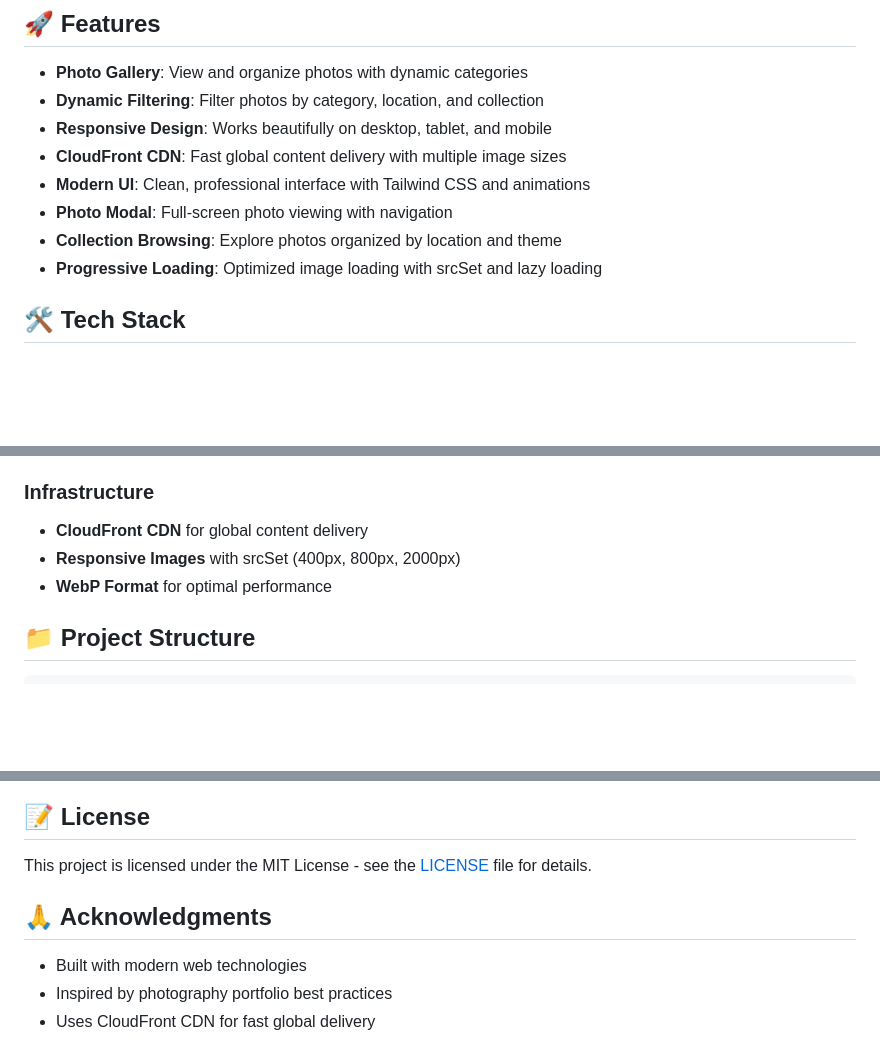
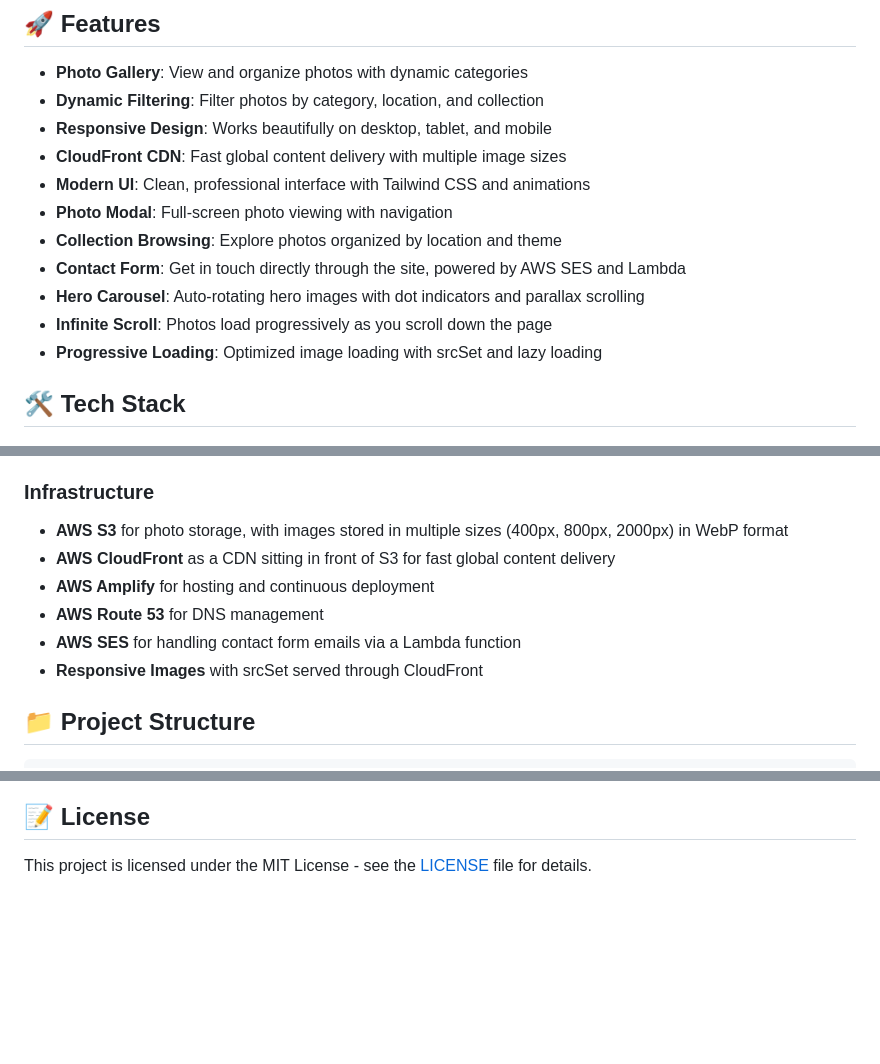
Before and after one commit to ptpeck357/clicky-pete, a Markdown page: README.md, 3 parts joined by grey strips. Drawn GitHub-style; blank space fills up the shorter version.

Commit message:
refactor: update readme file

````diff
--- a/README.md
+++ b/README.md
@@ -11,6 +11,9 @@ I created this website to host my photos with the help of AI. Hope you enjoy!
 - **Modern UI**: Clean, professional interface with Tailwind CSS and animations
 - **Photo Modal**: Full-screen photo viewing with navigation
 - **Collection Browsing**: Explore photos organized by location and theme
+- **Contact Form**: Get in touch directly through the site, powered by AWS SES and Lambda
+- **Hero Carousel**: Auto-rotating hero images with dot indicators and parallax scrolling
+- **Infinite Scroll**: Photos load progressively as you scroll down the page
 - **Progressive Loading**: Optimized image loading with srcSet and lazy loading
 
 ## 🛠 Tech Stack
@@ -24,9 +27,12 @@ I created this website to host my photos with the help of AI. Hope you enjoy!
 - **Custom hooks** for state management
 
 ### Infrastructure
-- **CloudFront CDN** for global content delivery
-- **Responsive Images** with srcSet (400px, 800px, 2000px)
-- **WebP Format** for optimal performance
+- **AWS S3** for photo storage, with images stored in multiple sizes (400px, 800px, 2000px) in WebP format
+- **AWS CloudFront** as a CDN sitting in front of S3 for fast global content delivery
+- **AWS Amplify** for hosting and continuous deployment
+- **AWS Route 53** for DNS management
+- **AWS SES** for handling contact form emails via a Lambda function
+- **Responsive Images** with srcSet served through CloudFront
 ## 📁 Project Structure
 
 ```
@@ -92,9 +97,3 @@ The project includes:
 ## 📝 License
 
 This project is licensed under the MIT License - see the [LICENSE](LICENSE) file for details.
-
-## 🙏 Acknowledgments
-
-- Built with modern web technologies
-- Inspired by photography portfolio best practices
-- Uses CloudFront CDN for fast global delivery
````
Also changed, not shown: other parts of README.md (+0 -1 lines), CLOUDFRONT_SETUP.md (deleted, +0 -82 lines).
